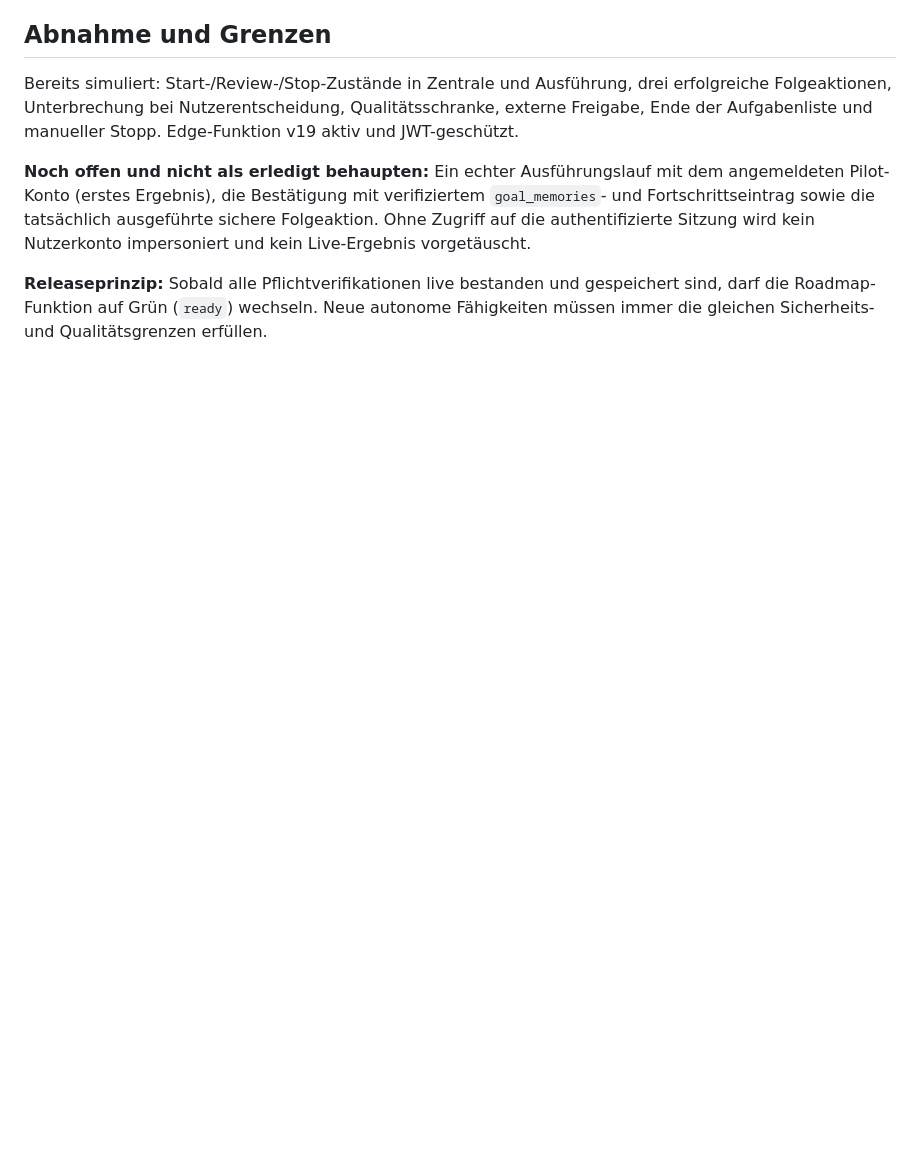
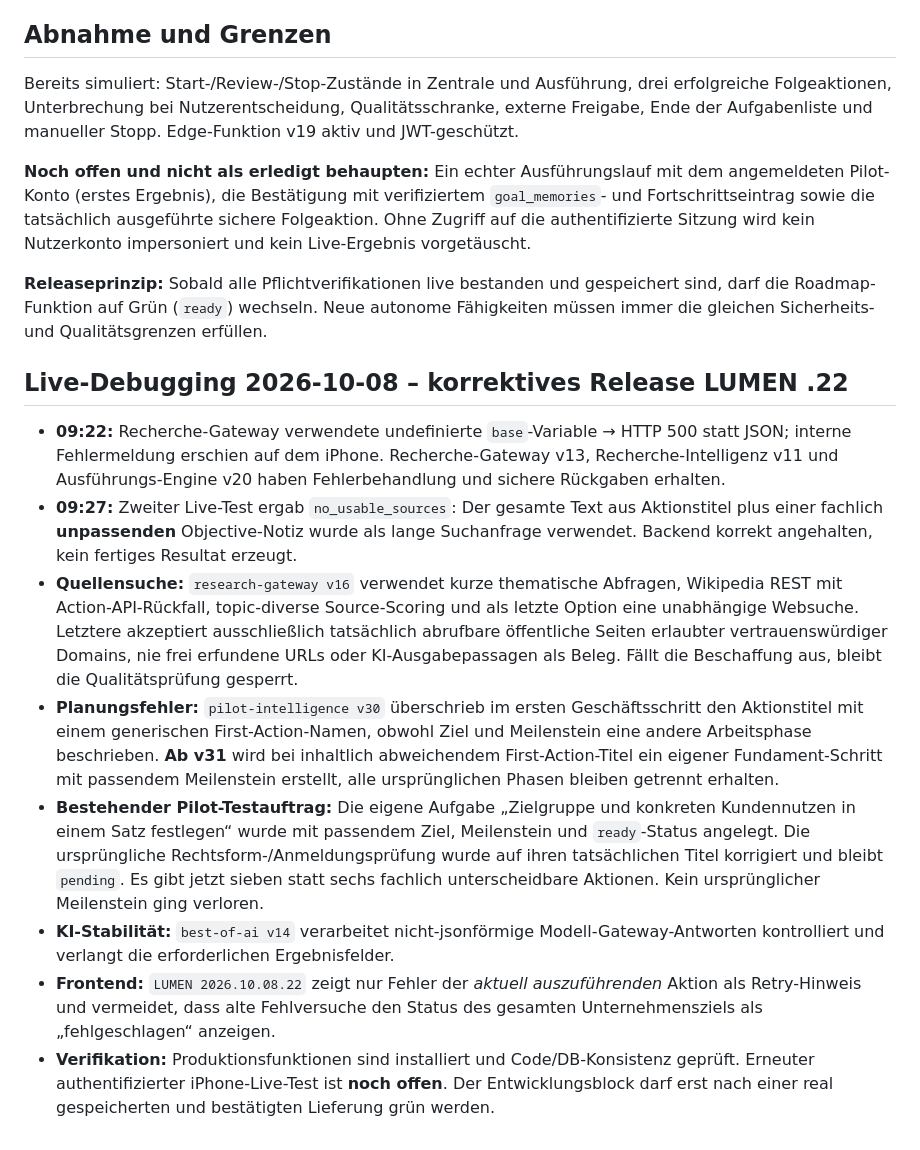
Before and after one commit to neXaro-Solutions/nexaro-solutions-website, a Markdown page: pilot/AUTONOMY_EXECUTION.md, the part around the change. Drawn GitHub-style; blank space fills up the shorter version.

Commit message:
docs(pilot): record researched source retrieval failures, plan misalignment fix and required customer retest

```diff
--- a/pilot/AUTONOMY_EXECUTION.md
+++ b/pilot/AUTONOMY_EXECUTION.md
@@ -32,3 +32,15 @@ Bereits simuliert: Start-/Review-/Stop-Zustände in Zentrale und Ausführung, dr
 **Noch offen und nicht als erledigt behaupten:** Ein echter Ausführungslauf mit dem angemeldeten Pilot-Konto (erstes Ergebnis), die Bestätigung mit verifiziertem `goal_memories`- und Fortschrittseintrag sowie die tatsächlich ausgeführte sichere Folgeaktion. Ohne Zugriff auf die authentifizierte Sitzung wird kein Nutzerkonto impersoniert und kein Live-Ergebnis vorgetäuscht.
 
 **Releaseprinzip:** Sobald alle Pflichtverifikationen live bestanden und gespeichert sind, darf die Roadmap-Funktion auf Grün (`ready`) wechseln. Neue autonome Fähigkeiten müssen immer die gleichen Sicherheits- und Qualitätsgrenzen erfüllen.
+
+
+## Live-Debugging 2026-10-08 – korrektives Release LUMEN .22
+
+- **09:22:** Recherche-Gateway verwendete undefinierte `base`-Variable → HTTP 500 statt JSON; interne Fehlermeldung erschien auf dem iPhone. Recherche-Gateway v13, Recherche-Intelligenz v11 und Ausführungs-Engine v20 haben Fehlerbehandlung und sichere Rückgaben erhalten.
+- **09:27:** Zweiter Live-Test ergab `no_usable_sources`: Der gesamte Text aus Aktionstitel plus einer fachlich **unpassenden** Objective-Notiz wurde als lange Suchanfrage verwendet. Backend korrekt angehalten, kein fertiges Resultat erzeugt.
+- **Quellensuche:** `research-gateway v16` verwendet kurze thematische Abfragen, Wikipedia REST mit Action-API-Rückfall, topic-diverse Source-Scoring und als letzte Option eine unabhängige Websuche. Letztere akzeptiert ausschließlich tatsächlich abrufbare öffentliche Seiten erlaubter vertrauenswürdiger Domains, nie frei erfundene URLs oder KI-Ausgabepassagen als Beleg. Fällt die Beschaffung aus, bleibt die Qualitätsprüfung gesperrt.
+- **Planungsfehler:** `pilot-intelligence v30` überschrieb im ersten Geschäftsschritt den Aktionstitel mit einem generischen First-Action-Namen, obwohl Ziel und Meilenstein eine andere Arbeitsphase beschrieben. **Ab v31** wird bei inhaltlich abweichendem First-Action-Titel ein eigener Fundament-Schritt mit passendem Meilenstein erstellt, alle ursprünglichen Phasen bleiben getrennt erhalten.
+- **Bestehender Pilot-Testauftrag:** Die eigene Aufgabe „Zielgruppe und konkreten Kundennutzen in einem Satz festlegen“ wurde mit passendem Ziel, Meilenstein und `ready`-Status angelegt. Die ursprüngliche Rechtsform-/Anmeldungsprüfung wurde auf ihren tatsächlichen Titel korrigiert und bleibt `pending`. Es gibt jetzt sieben statt sechs fachlich unterscheidbare Aktionen. Kein ursprünglicher Meilenstein ging verloren.
+- **KI-Stabilität:** `best-of-ai v14` verarbeitet nicht-jsonförmige Modell-Gateway-Antworten kontrolliert und verlangt die erforderlichen Ergebnisfelder.
+- **Frontend:** `LUMEN 2026.10.08.22` zeigt nur Fehler der *aktuell auszuführenden* Aktion als Retry-Hinweis und vermeidet, dass alte Fehlversuche den Status des gesamten Unternehmensziels als „fehlgeschlagen“ anzeigen.
+- **Verifikation:** Produktionsfunktionen sind installiert und Code/DB-Konsistenz geprüft. Erneuter authentifizierter iPhone-Live-Test ist **noch offen**. Der Entwicklungsblock darf erst nach einer real gespeicherten und bestätigten Lieferung grün werden.
```
